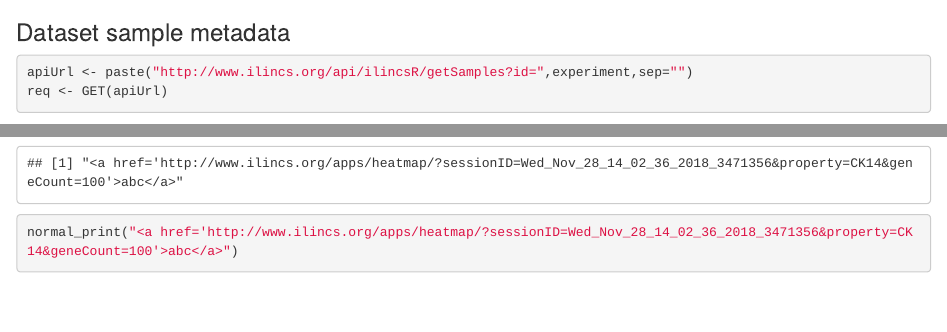
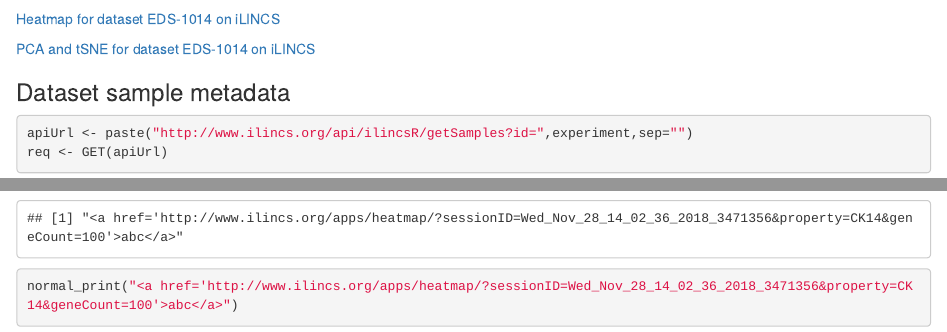
Before and after one commit to uc-bd2k/ilincsAPI, an R Markdown document (SignatureFromDataset.Rmd): the page in a window 1100 px wide, from 1680 px down, and a second part further down, joined at a grey line. Rendered offline with R 4.5, knitr and Pandoc, with nearby package versions; some code elsewhere in the file could not run offline.

Commit message:
links to general Heatmap and PCA

````diff
--- a/SignatureFromDataset.Rmd
+++ b/SignatureFromDataset.Rmd
@@ -42,6 +42,10 @@ datasetMetaData <- fromJSON(json)
 datasetMetaData
 ```
 
+[Heatmap for dataset `r experiment` on iLINCS](http://www.ilincs.org/apps/heatmap/?data_set=`r experiment`)
+
+[PCA and tSNE for dataset `r experiment` on iLINCS](http://www.ilincs.org/apps/pca/?data_set=`r experiment`)
+
 ### Dataset sample metadata
 
 
````
